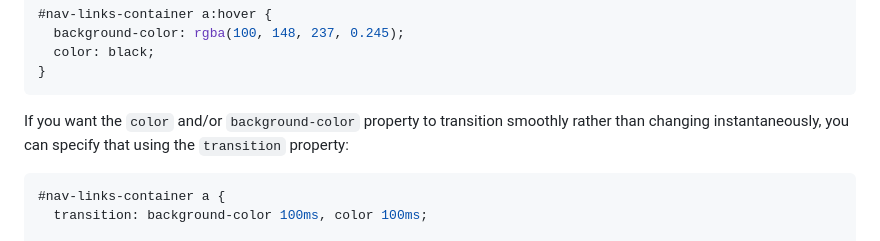
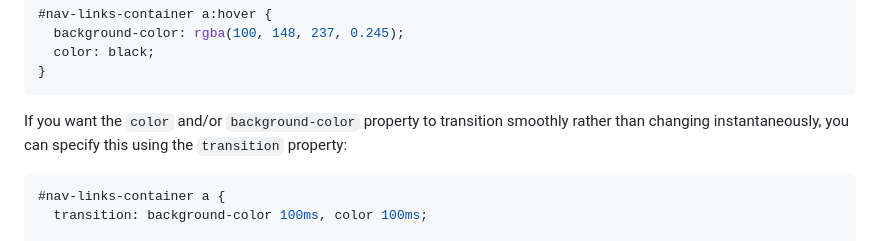
Before and after one commit to repercussive/css-exercises, a Markdown page: 001_recipe_page/hints/hints.md, the part around one of its changes. Drawn GitHub-style; folded sections open.

Commit message:
Minor text fixes for exercise 1 hints

````diff
--- a/001_recipe_page/hints/hints.md
+++ b/001_recipe_page/hints/hints.md
@@ -106,7 +108,7 @@ Click any of the sections below to expand them.
   }
   ```
 
-  If you want the `color` and/or `background-color` property to transition smoothly rather than changing instantaneously, you can specify that using the `transition` property:
+  If you want the `color` and/or `background-color` property to transition smoothly rather than changing instantaneously, you can specify this using the `transition` property:
   ```css
   #nav-links-container a {
     transition: background-color 100ms, color 100ms;
````
Also changed, not shown: other parts of 001_recipe_page/hints/hints.md (+3 -1 lines).
